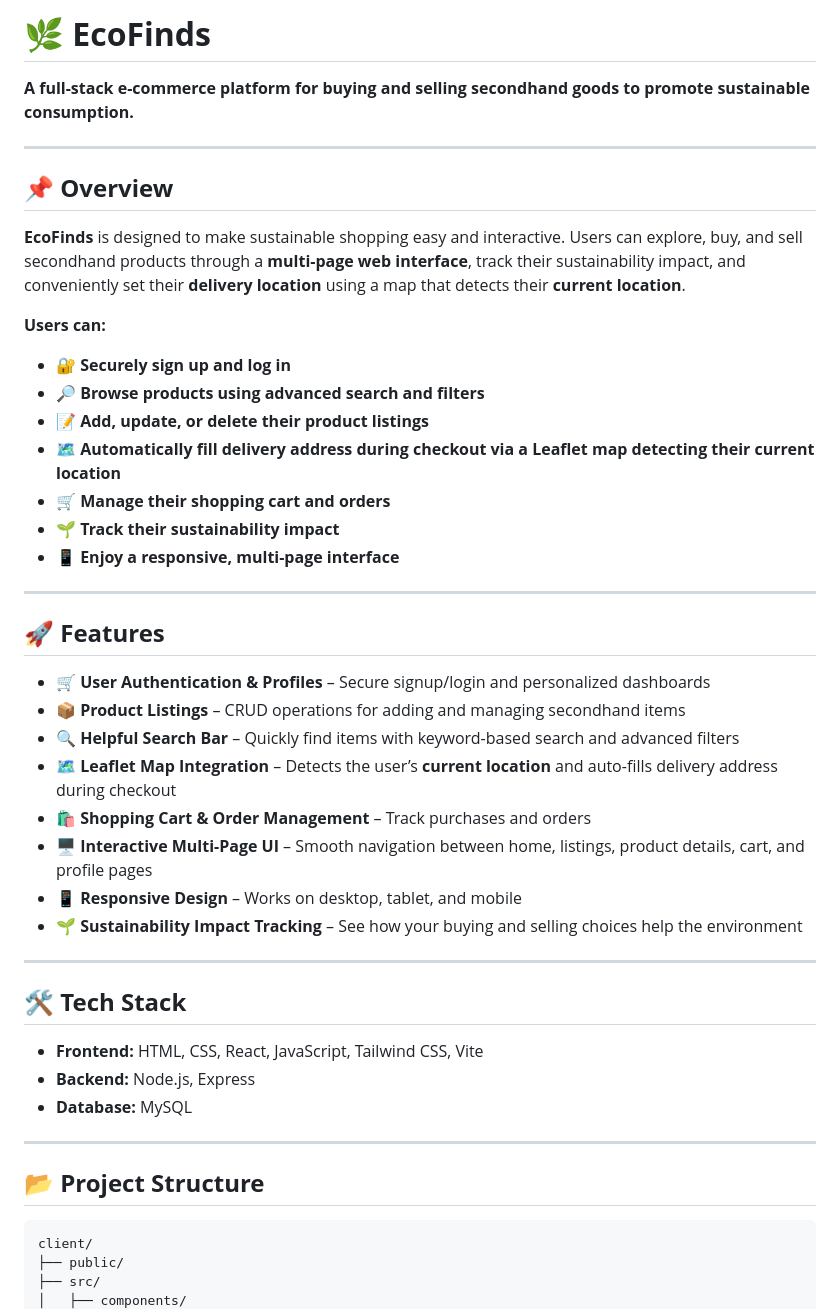
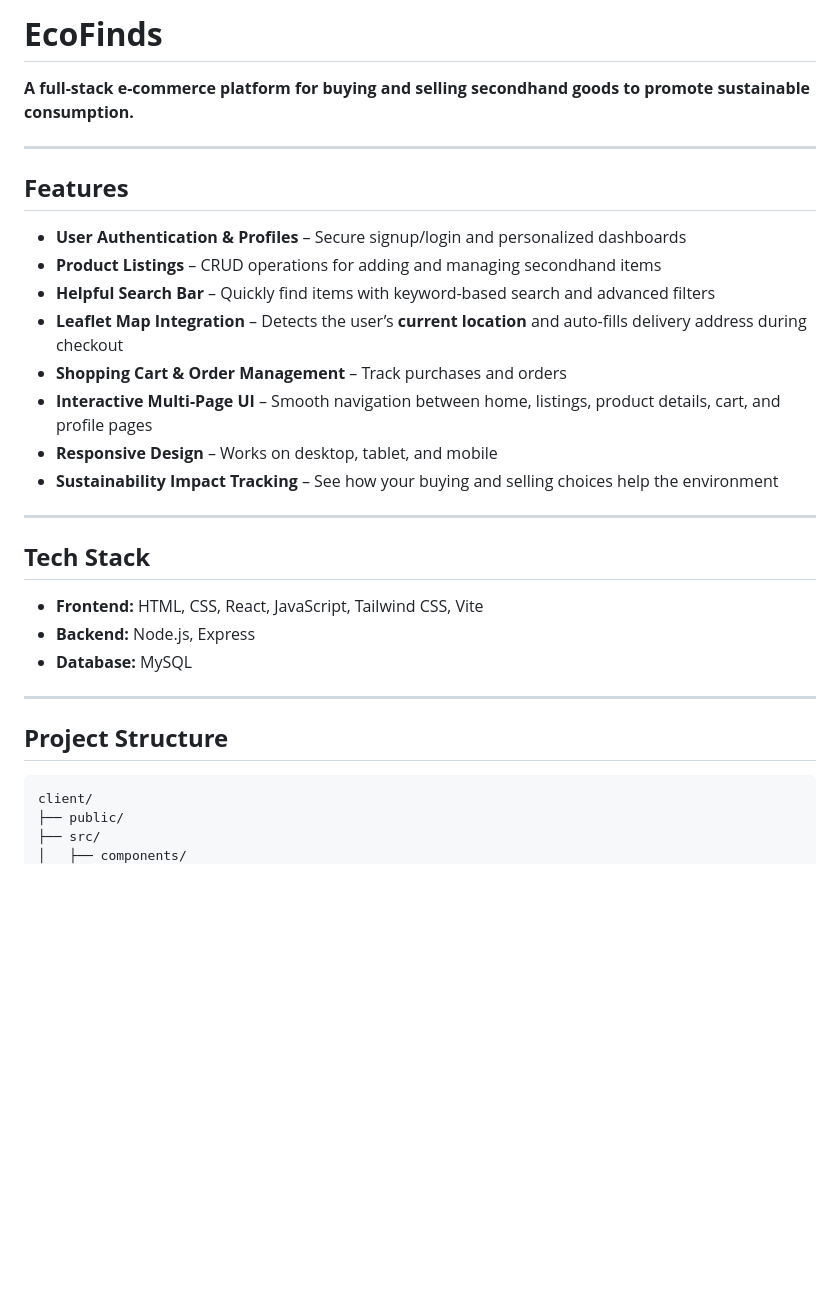
Before and after one commit to swanandi-bhende/Odoo_x_NMIT_Hackathon_1, a Markdown page: README.md, the part around one of its changes. Drawn GitHub-style; blank space fills up the shorter version.

````diff
--- a/README.md
+++ b/README.md
@@ -1,39 +1,23 @@
-# 🌿 **EcoFinds**
+# **EcoFinds**
 
 **A full-stack e-commerce platform for buying and selling secondhand goods to promote sustainable consumption.**
 
 ---
 
-## 📌 **Overview**
+##  **Features**
 
-**EcoFinds** is designed to make sustainable shopping easy and interactive. Users can explore, buy, and sell secondhand products through a **multi-page web interface**, track their sustainability impact, and conveniently set their **delivery location** using a map that detects their **current location**.
-
-**Users can:**
-
-* 🔐 **Securely sign up and log in**
-* 🔎 **Browse products using advanced search and filters**
-* 📝 **Add, update, or delete their product listings**
-* 🗺️ **Automatically fill delivery address during checkout via a Leaflet map detecting their current location**
-* 🛒 **Manage their shopping cart and orders**
-* 🌱 **Track their sustainability impact**
-* 📱 **Enjoy a responsive, multi-page interface**
+*  **User Authentication & Profiles** – Secure signup/login and personalized dashboards
+*  **Product Listings** – CRUD operations for adding and managing secondhand items
+*  **Helpful Search Bar** – Quickly find items with keyword-based search and advanced filters
+*  **Leaflet Map Integration** – Detects the user’s **current location** and auto-fills delivery address during checkout
+*  **Shopping Cart & Order Management** – Track purchases and orders
+*  **Interactive Multi-Page UI** – Smooth navigation between home, listings, product details, cart, and profile pages
+*  **Responsive Design** – Works on desktop, tablet, and mobile
+*  **Sustainability Impact Tracking** – See how your buying and selling choices help the environment
 
 ---
 
-## 🚀 **Features**
-
-* 🛒 **User Authentication & Profiles** – Secure signup/login and personalized dashboards
-* 📦 **Product Listings** – CRUD operations for adding and managing secondhand items
-* 🔍 **Helpful Search Bar** – Quickly find items with keyword-based search and advanced filters
-* 🗺️ **Leaflet Map Integration** – Detects the user’s **current location** and auto-fills delivery address during checkout
-* 🛍️ **Shopping Cart & Order Management** – Track purchases and orders
-* 🖥️ **Interactive Multi-Page UI** – Smooth navigation between home, listings, product details, cart, and profile pages
-* 📱 **Responsive Design** – Works on desktop, tablet, and mobile
-* 🌱 **Sustainability Impact Tracking** – See how your buying and selling choices help the environment
-
----
-
-## 🛠️ **Tech Stack**
+##  **Tech Stack**
 
 * **Frontend:** HTML, CSS, React, JavaScript, Tailwind CSS, Vite
 * **Backend:** Node.js, Express
@@ -41,7 +25,7 @@
 
 ---
 
-## 📂 **Project Structure**
+##  **Project Structure**
 
 ```
 client/
````
Also changed, not shown: other parts of README.md (+1 -25 lines).
